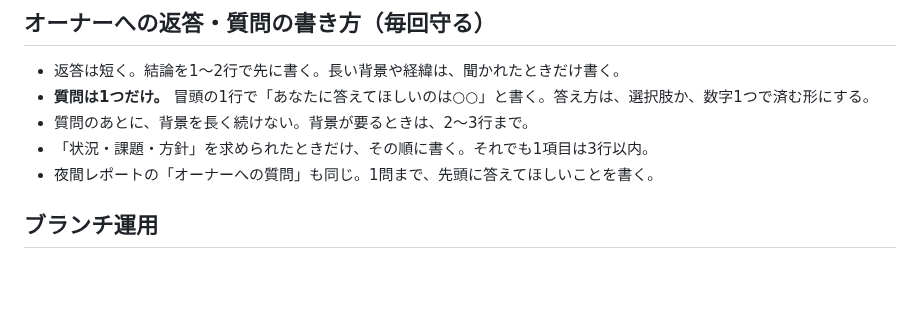
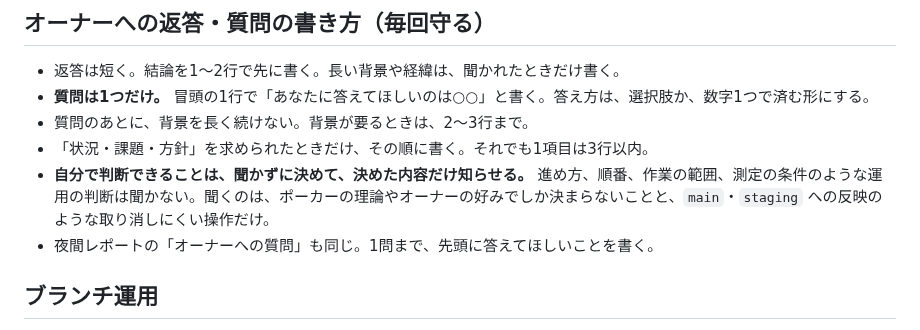
Before and after one commit to sho30647/6max-lab, a Markdown page: CLAUDE.md, the part around the change. Drawn GitHub-style; blank space fills up the shorter version.

Commit message:
CLAUDE.md・手順書：自分で判断できることは聞かない（質問はポーカーの理論と取り消しにくい操作だけ）
Co-Authored-By: Claude Sonnet 5.5 <noreply@anthropic.com>
Claude-Session: https://claude.ai/code/session_01QzULyuaHpyTaLA83qMBeS4

```diff
--- a/CLAUDE.md
+++ b/CLAUDE.md
@@ -14,6 +14,7 @@
 - **質問は1つだけ。** 冒頭の1行で「あなたに答えてほしいのは○○」と書く。答え方は、選択肢か、数字1つで済む形にする。
 - 質問のあとに、背景を長く続けない。背景が要るときは、2〜3行まで。
 - 「状況・課題・方針」を求められたときだけ、その順に書く。それでも1項目は3行以内。
+- **自分で判断できることは、聞かずに決めて、決めた内容だけ知らせる。** 進め方、順番、作業の範囲、測定の条件のような運用の判断は聞かない。聞くのは、ポーカーの理論やオーナーの好みでしか決まらないことと、`main`・`staging` への反映のような取り消しにくい操作だけ。
 - 夜間レポートの「オーナーへの質問」も同じ。1問まで、先頭に答えてほしいことを書く。
 
 ## ブランチ運用
```
Also changed, not shown: 1 other file.
